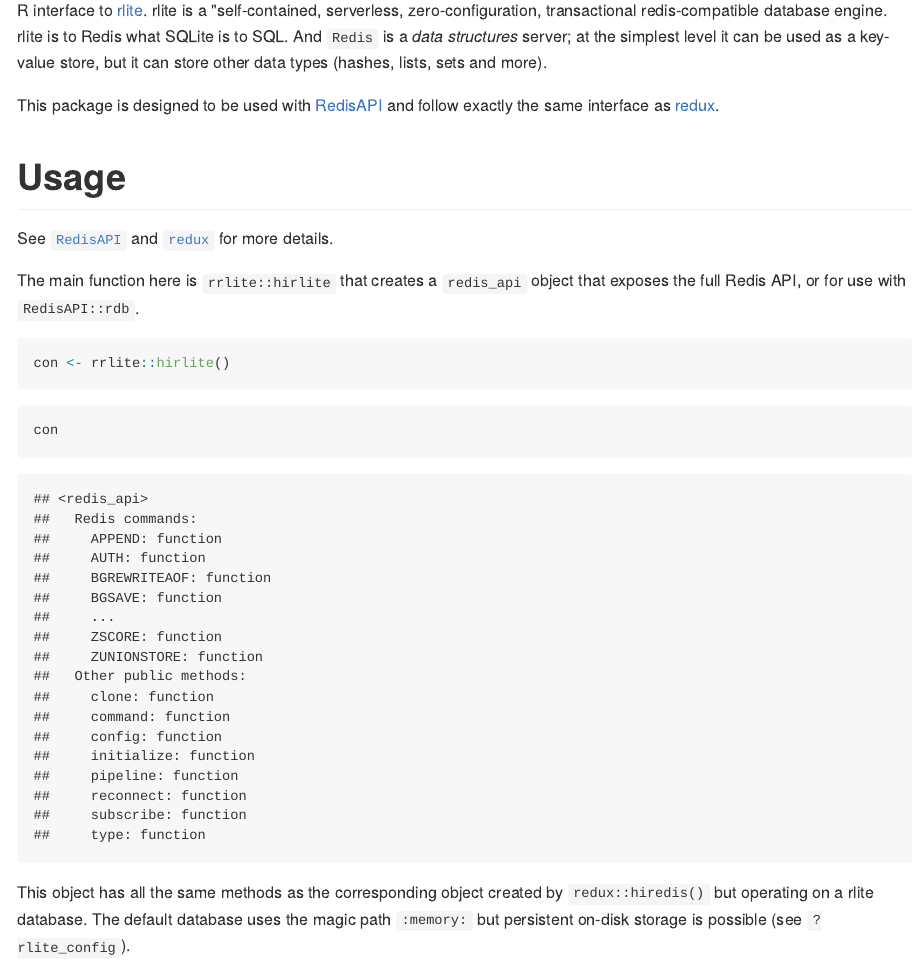
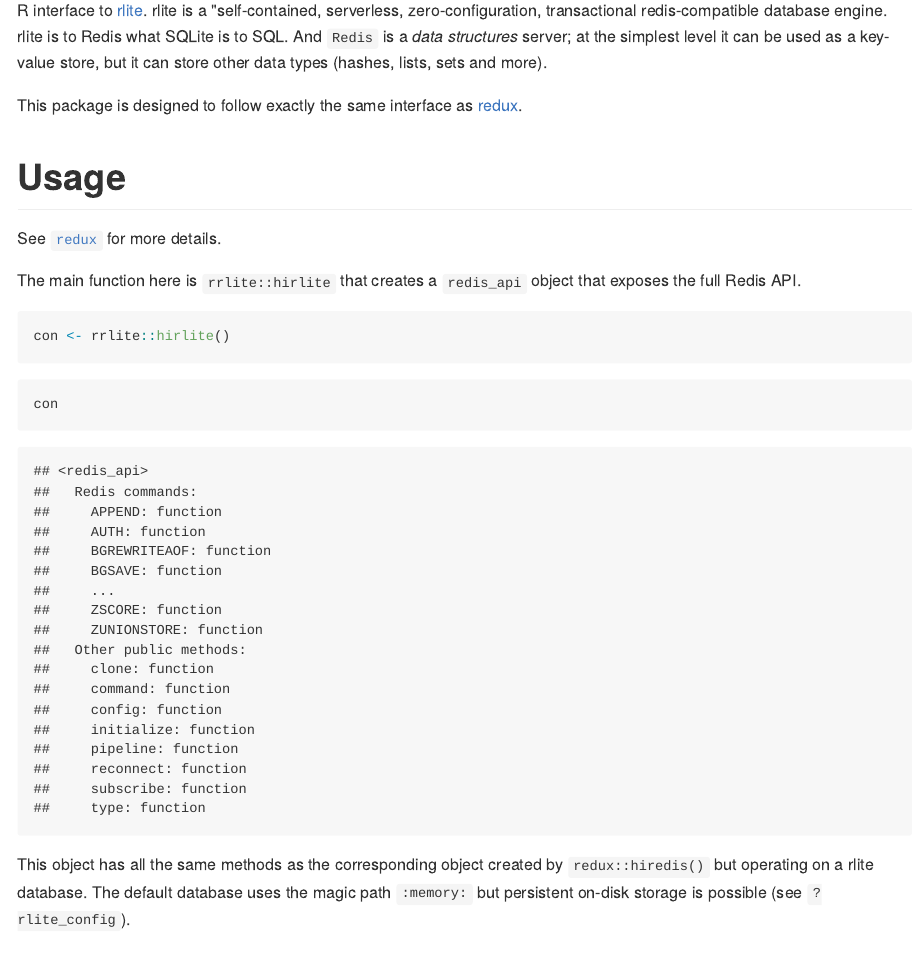
Before and after one commit to ropensci/rrlite, an R Markdown document (README.Rmd): the page in a window 1100 px wide, from 110 px down. The pictures show the output file README.md that the author committed with the source, drawn offline in the style of GitHub; badge pictures from the web are left out.

Commit message:
Remove RedisAPI dependency

````diff
--- a/.travis.yml
+++ b/.travis.yml
@@ -25,7 +25,6 @@
   - ./travis-tool.sh install_r rmarkdown
   - ./travis-tool.sh install_r RcppRedis
   - ./travis-tool.sh github_package jimhester/covr
-  - ./travis-tool.sh github_package ropensci/RedisAPI
   - ./travis-tool.sh github_package richfitz/redux
 
 script: ./travis-tool.sh run_tests
--- a/R/hirlite.R
+++ b/R/hirlite.R
@@ -21,7 +20,7 @@
 hirlite <- function(...) {
   config <- rlite_config(...)
   con <- rlite_connection(config)
-  RedisAPI::redis_api(con)
+  redux::redis_api(con)
 }
 
 ##' @export
--- a/README.Rmd
+++ b/README.Rmd
@@ -9,13 +9,13 @@
 
 R interface to [rlite](https://github.com/seppo0010/rlite).  rlite is a "self-contained, serverless, zero-configuration, transactional redis-compatible database engine. rlite is to Redis what SQLite is to SQL.  And `Redis` is a *data structures* server; at the simplest level it can be used as a key-value store, but it can store other data types (hashes, lists, sets and more).
 
-This package is designed to be used with [RedisAPI](https://github.com/ropensci/RedisAPI) and follow exactly the same interface as [redux](https://github.com/richfitz/redux).
+This package is designed to follow exactly the same interface as [redux](https://github.com/richfitz/redux).
 
 # Usage
 
-See [`RedisAPI`](https://github.com/ropensci/RedisAPI) and  [`redux`](https://github.com/richfitz/redux) for more details.
+See [`redux`](https://github.com/richfitz/redux) for more details.
 
-The main function here is `rrlite::hirlite` that creates a `redis_api` object that exposes the full Redis API, or for use with `RedisAPI::rdb`.
+The main function here is `rrlite::hirlite` that creates a `redis_api` object that exposes the full Redis API.
 
 ```{r}
 con <- rrlite::hirlite()
````
Also changed, not shown: R/connection.R (+2 -2 lines), R/rlite_config.R (+1 -1 lines), generate.R (+1 -1 lines), README.md, R/hirlite.R (5 more changed lines), 9 other files.
